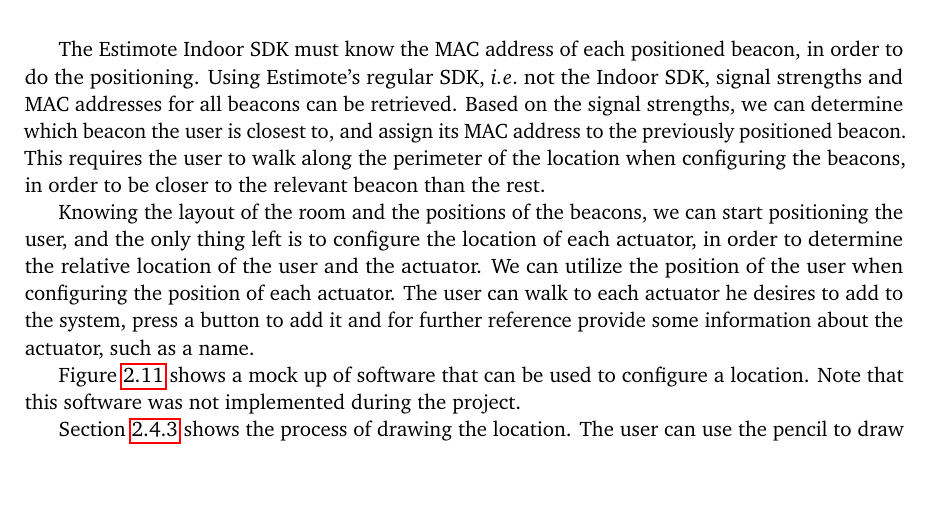
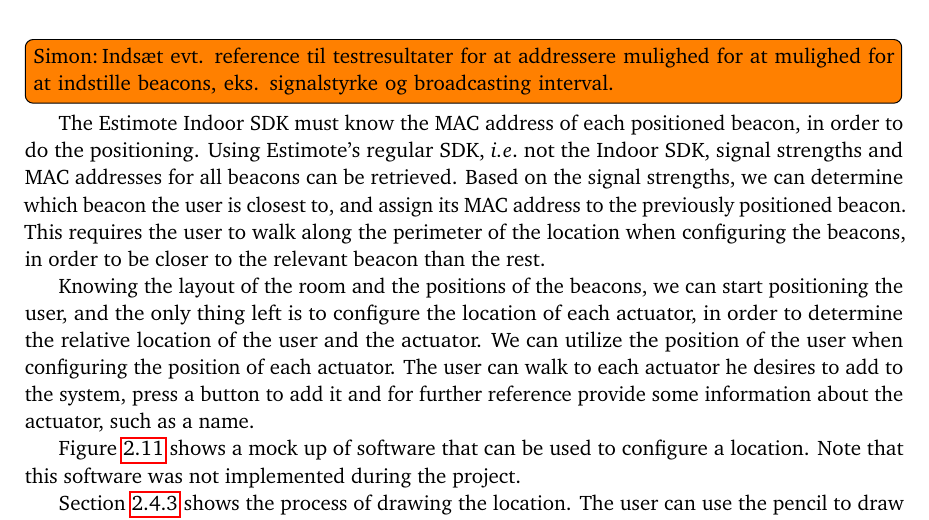
Before and after one commit to simonbs/forspeciale, a LaTeX thesis (master.tex, which reads content/design/configuration-of-locations.tex): part of page 38 of 59, cut at the place of the change, the shorter picture padded with empty space. Compiled offline with pdfLaTeX; a LaTeX package or settings file that is missing is left out.

Commit message:
Inserts todo about configuration of beacons when configuring a room

```diff
--- a/content/design/configuration-of-locations.tex
+++ b/content/design/configuration-of-locations.tex
@@ -23,7 +23,7 @@ The first thing he must do is to install the beacons on the actual walls,
 Using the smartphone application, the user can drag a virtual beacon into the representation of his home,
 and place it on one of the previously configured walls.
 He should do so for each installed beacon.
-%Thalley: Hvad med precision af beacons? Bør man kunne indstille det også?
+\todo[author=Simon]{Indsæt evt. reference til testresultater for at addressere mulighed for at mulighed for at indstille beacons, eks. signalstyrke og broadcasting interval.}
 
 
 The Estimote Indoor SDK must know the MAC address of each positioned beacon,
```
